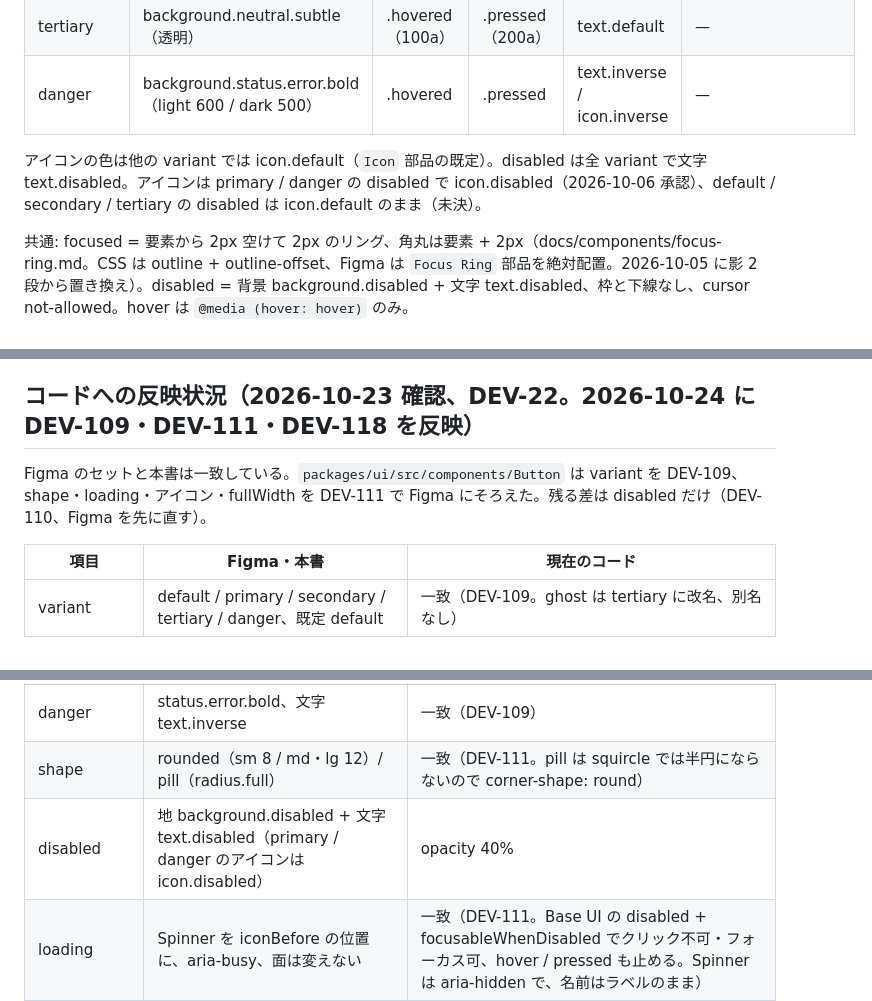
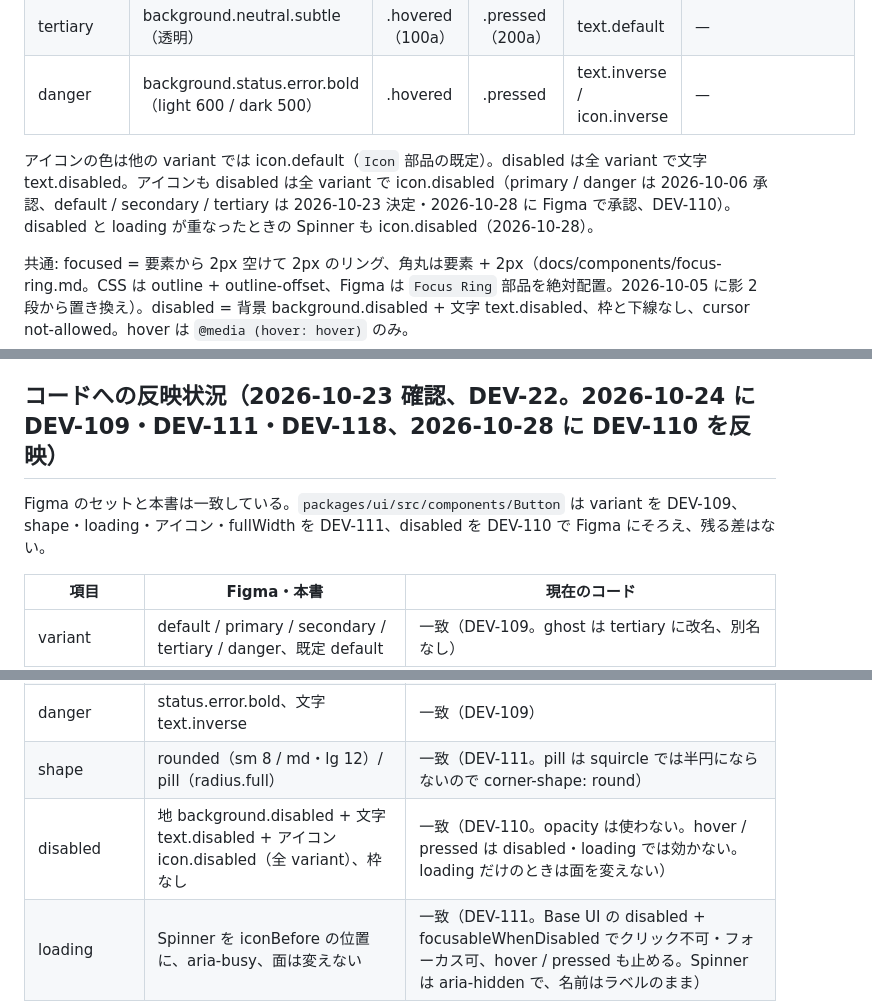
Before and after one commit to kouichiishikawa/aristocraft-design-system, a Markdown page: docs/components/button.md, 3 parts joined by grey strips. Rendered like a GitHub page.

Commit message:
docs: button.md の disabled のアイコンを全 variant icon.disabled（2026-10-28 Figma で承認）にし、「コードへの反映状況」の disabled を一致にする（Part of DEV-110）
Co-Authored-By: Claude Opus 5.5 <noreply@anthropic.com>
Claude-Session: https://claude.ai/code/session_01WNRL7XJsPjZFM32koPMSu8

```diff
--- a/docs/components/button.md
+++ b/docs/components/button.md
@@ -35,7 +35,7 @@ Figma: `Button` ページの `Button` セット。部品ごとにページを分
 | tertiary | background.neutral.subtle（透明） | .hovered（100a） | .pressed（200a） | text.default | — |
 | danger | background.status.error.bold（light 600 / dark 500） | .hovered | .pressed | text.inverse / icon.inverse | — |
 
-アイコンの色は他の variant では icon.default（`Icon` 部品の既定）。disabled は全 variant で文字 text.disabled。アイコンは primary / danger の disabled で icon.disabled（2026-10-06 承認）、default / secondary / tertiary の disabled は icon.default のまま（未決）。
+アイコンの色は他の variant では icon.default（`Icon` 部品の既定）。disabled は全 variant で文字 text.disabled。アイコンも disabled は全 variant で icon.disabled（primary / danger は 2026-10-06 承認、default / secondary / tertiary は 2026-10-23 決定・2026-10-28 に Figma で承認、DEV-110）。disabled と loading が重なったときの Spinner も icon.disabled（2026-10-28）。
 
 共通: focused = 要素から 2px 空けて 2px のリング、角丸は要素 + 2px（docs/components/focus-ring.md。CSS は outline + outline-offset、Figma は `Focus Ring` 部品を絶対配置。2026-10-05 に影 2 段から置き換え）。disabled = 背景 background.disabled + 文字 text.disabled、枠と下線なし、cursor not-allowed。hover は `@media (hover: hover)` のみ。
 
@@ -52,9 +52,9 @@ Figma: `Button` ページの `Button` セット。部品ごとにページを分
 - 変数・スタイル・部品名は Title Case（`docs/pf-10-figma.md` の規則）
 - loading の variant は Icon Before の位置に `Spinner` セットのインスタンス（Size は Icon と同じ Small / Medium。2026-10-05 に `icon/loader-circle` から置き換え。既存セットに対しては `node packages/ui/figma/button-stage.js --swap-spinner` で差し替えだけを行い、手直しは保つ）
 
-## コードへの反映状況（2026-10-23 確認、DEV-22。2026-10-24 に DEV-109・DEV-111・DEV-118 を反映）
+## コードへの反映状況（2026-10-23 確認、DEV-22。2026-10-24 に DEV-109・DEV-111・DEV-118、2026-10-28 に DEV-110 を反映）
 
-Figma のセットと本書は一致している。`packages/ui/src/components/Button` は variant を DEV-109、shape・loading・アイコン・fullWidth を DEV-111 で Figma にそろえた。残る差は disabled だけ（DEV-110、Figma を先に直す）。
+Figma のセットと本書は一致している。`packages/ui/src/components/Button` は variant を DEV-109、shape・loading・アイコン・fullWidth を DEV-111、disabled を DEV-110 で Figma にそろえ、残る差はない。
 
 | 項目 | Figma・本書 | 現在のコード |
 |---|---|---|
@@ -64,7 +64,7 @@ Figma のセットと本書は一致している。`packages/ui/src/components/B
 | tertiary | neutral.subtle、文字 text.default | 一致（DEV-109） |
 | danger | status.error.bold、文字 text.inverse | 一致（DEV-109） |
 | shape | rounded（sm 8 / md・lg 12）/ pill（radius.full） | 一致（DEV-111。pill は squircle では半円にならないので corner-shape: round） |
-| disabled | 地 background.disabled + 文字 text.disabled（primary / danger のアイコンは icon.disabled） | opacity 40% |
+| disabled | 地 background.disabled + 文字 text.disabled + アイコン icon.disabled（全 variant）、枠なし | 一致（DEV-110。opacity は使わない。hover / pressed は disabled・loading では効かない。loading だけのときは面を変えない） |
 | loading | Spinner を iconBefore の位置に、aria-busy、面は変えない | 一致（DEV-111。Base UI の disabled + focusableWhenDisabled でクリック不可・フォーカス可、hover / pressed も止める。Spinner は aria-hidden で、名前はラベルのまま） |
 | iconBefore / iconAfter | Lucide アイコン。primary / danger は icon.inverse | 一致（DEV-111。`LucideIcon` を渡し、径 16 / 16 / 24 と色は Button が決める） |
 | fullWidth | あり | 一致（DEV-111） |
```
